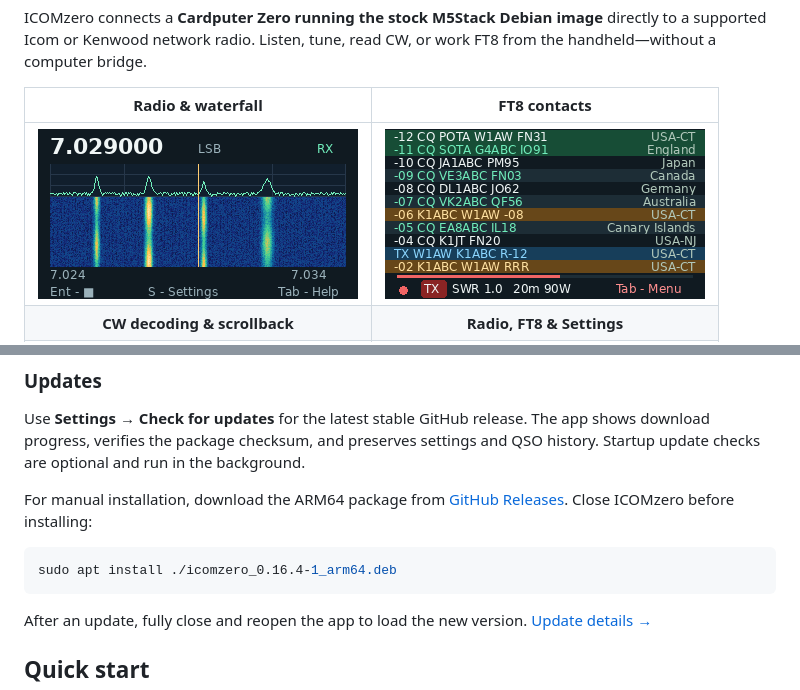
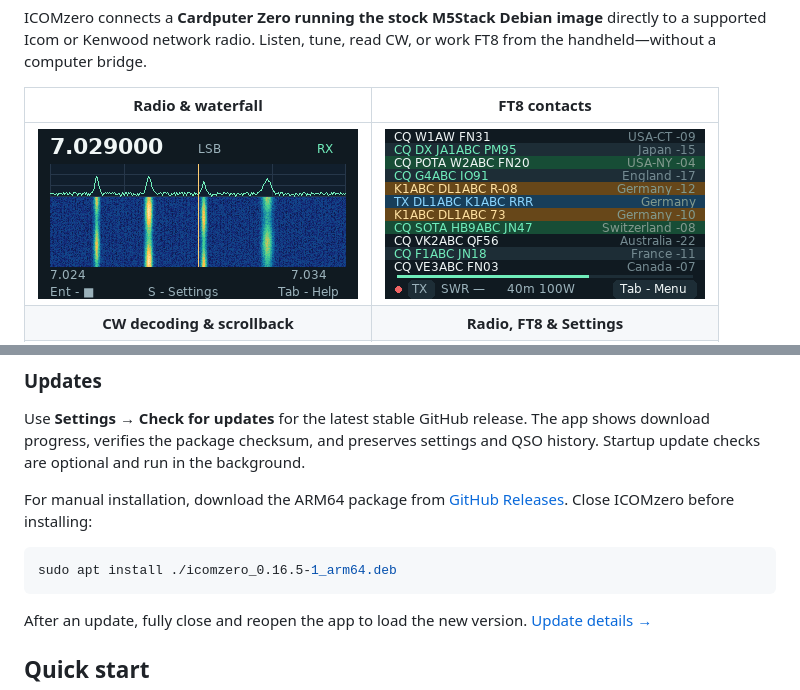
Before and after one commit to unagisan69/ICOMzero, a Markdown page: README.md, 2 parts joined by grey strips. Rendered like a GitHub page; pictures changed too: docs/images/ft8.png.

````diff
--- a/README.md
+++ b/README.md
@@ -42,7 +42,7 @@ Use **Settings → Check for updates** for the latest stable GitHub release. The
 For manual installation, download the ARM64 package from [GitHub Releases](https://github.com/unagisan69/ICOMzero/releases/latest). Close ICOMzero before installing:
 
 ```sh
-sudo apt install ./icomzero_0.16.4-1_arm64.deb
+sudo apt install ./icomzero_0.16.5-1_arm64.deb
 ```
 
 After an update, fully close and reopen the app to load the new version. [Update details →](docs/USER_GUIDE.md#app-settings-and-updates)
````
Also changed, not shown: CHANGELOG.md (+7 -1 lines), docs/USER_GUIDE.md (+4 -4 lines), 10 other files.
